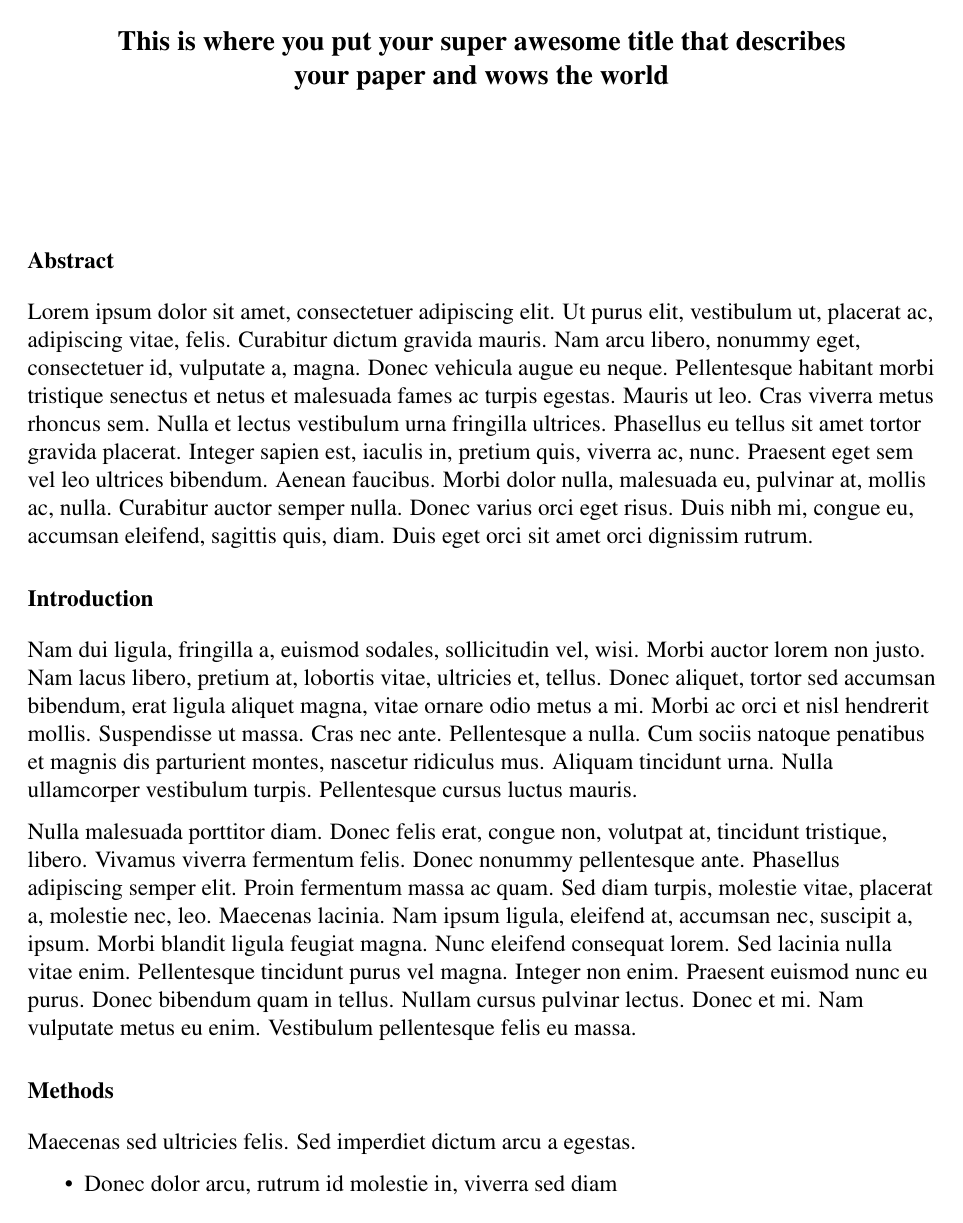
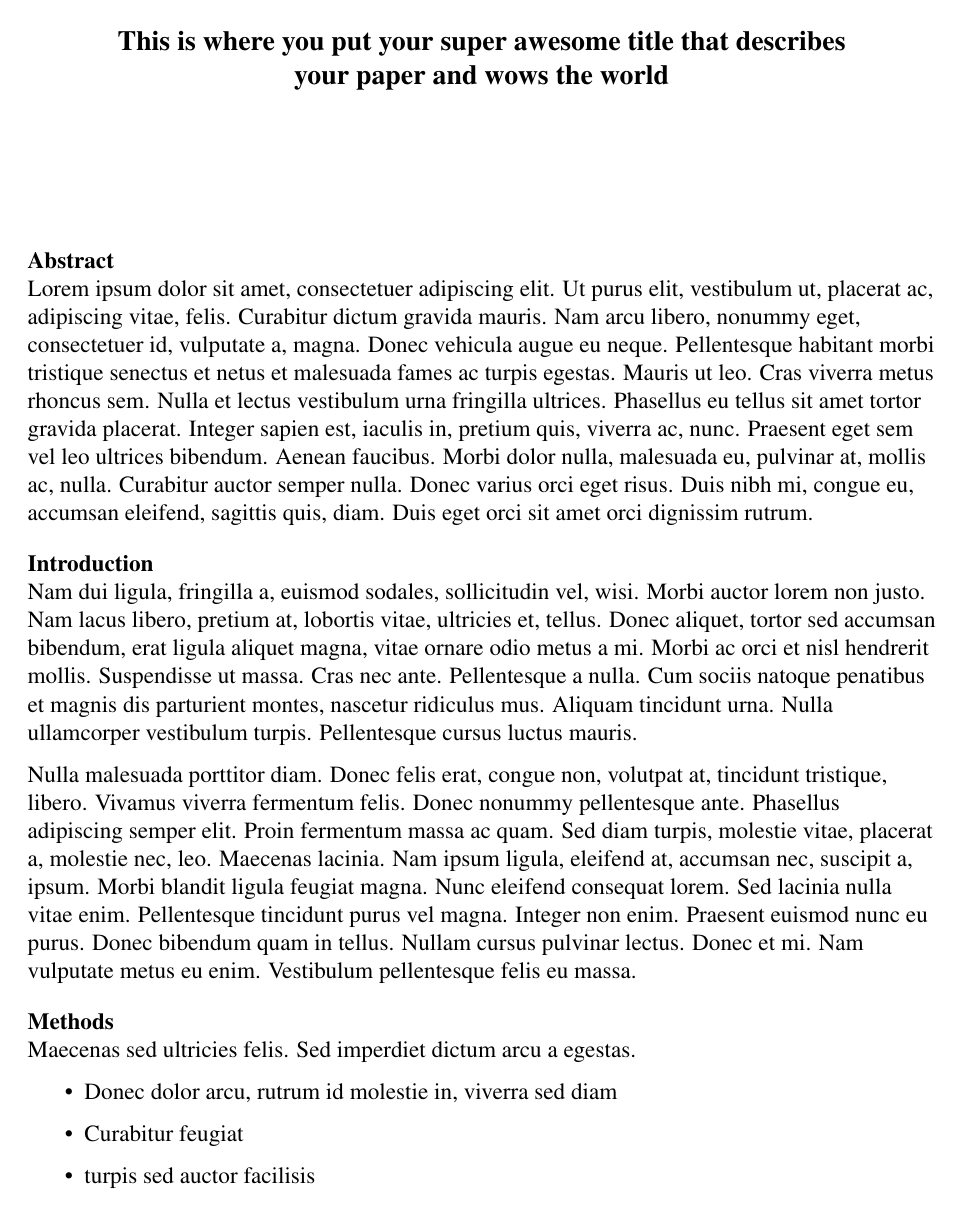
Before and after one commit to devinberg/ASEE-Conferences-Latex-Template, a LaTeX document (ASEEpaper.tex): page 1 of 3. Compiled offline with pdfLaTeX.

Commit message:
add subsection formatting, reduce section spacing
Closes #11

```diff
--- a/ASEEpaper.tex
+++ b/ASEEpaper.tex
@@ -9,12 +9,16 @@
 \usepackage[parfill]{parskip}
 \usepackage[margin=1in]{geometry}
 \usepackage{times}
+\usepackage{titlesec}
 \usepackage{float}
 \usepackage[numbers,sort&compress]{natbib}
 \usepackage{lipsum} % Package to generate dummy text throughout this template. Remove for real use.
 
-\titleformat*{\section}{\normalsize\bfseries} % Makes section titles 12 pt font
-
+\titleformat*{\section}{\normalsize\bfseries} % Makes section titles 12 pt font bold
+% Note that the formatting on the next line for subsections is not provided in the ASEE guidance. It is just an option.
+\titleformat*{\subsection}{\normalsize\itshape} % Makes section titles 12 pt font italic
+\titlespacing\section{0pt}{12pt plus 2pt minus 0pt}{0pt plus 2pt minus 2pt}
+\titlespacing\subsection{0pt}{12pt plus 2pt minus 0pt}{0pt plus 2pt minus 2pt}
 
 %----------------------------------------------------------------------------------------
 %  TITLE SECTION
```
Also changed, not shown: ASEEpaper.tex (4 more changed lines).
